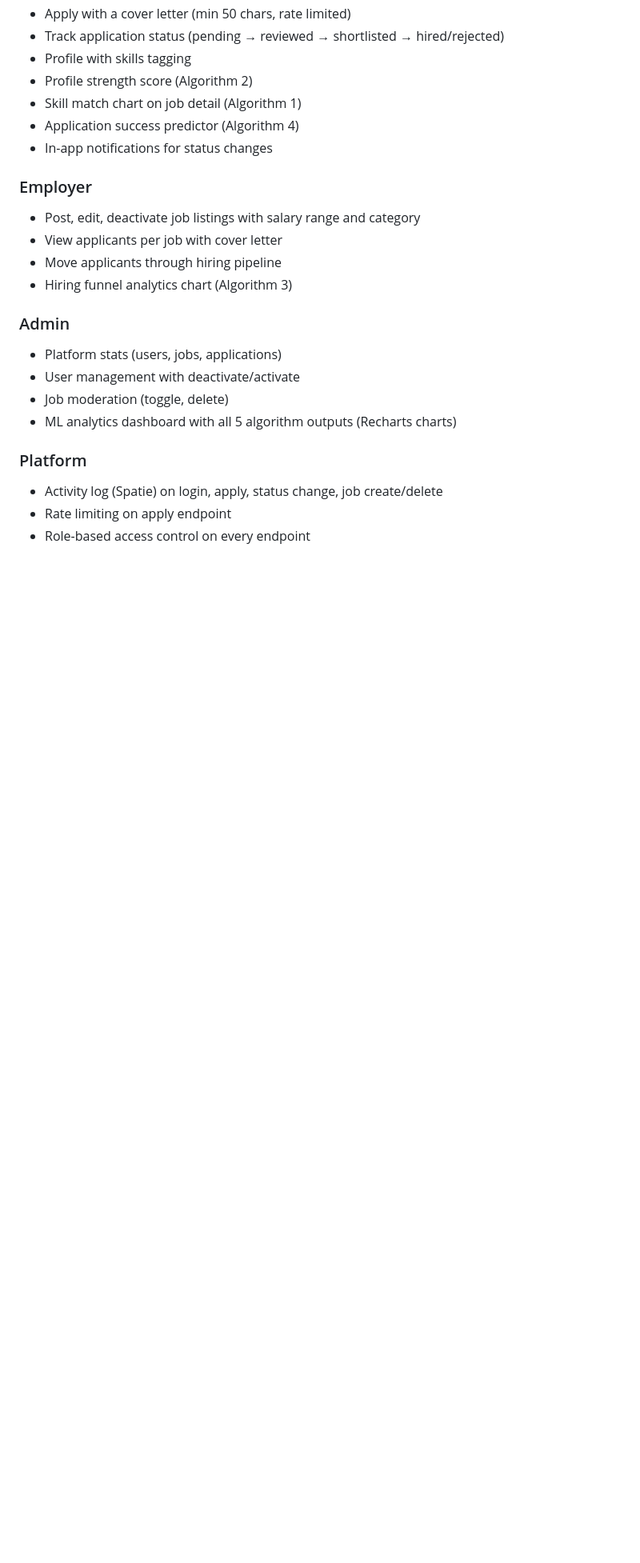
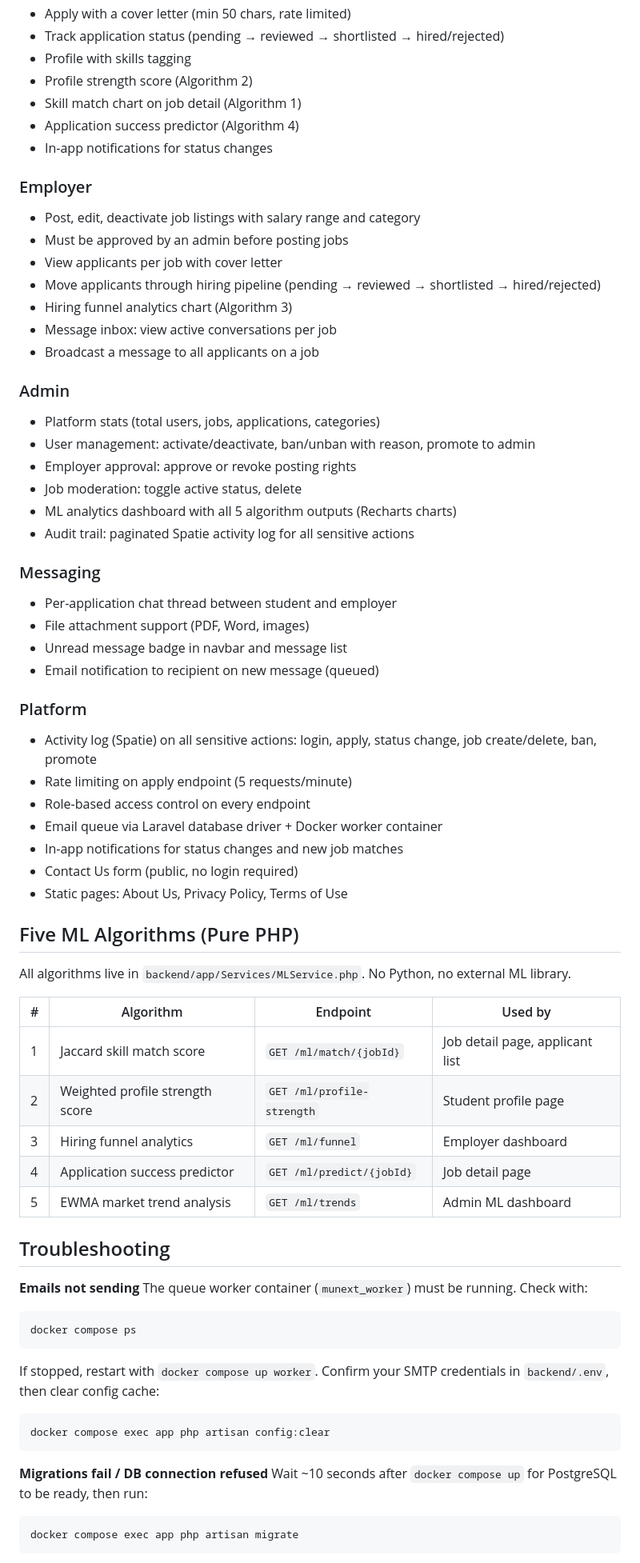
Before and after one commit to portalzone/munext-v2, a Markdown page: README.md, the part around one of its changes. Shown at 80% size. Drawn GitHub-style; blank space fills up the shorter version.

````diff
--- a/README.md
+++ b/README.md
@@ -193,17 +253,63 @@ All routes prefixed `/api/v1/`. Sanctum token in `Authorization: Bearer <token>`
 
 ### Employer
 - Post, edit, deactivate job listings with salary range and category
+- Must be approved by an admin before posting jobs
 - View applicants per job with cover letter
-- Move applicants through hiring pipeline
+- Move applicants through hiring pipeline (pending → reviewed → shortlisted → hired/rejected)
 - Hiring funnel analytics chart (Algorithm 3)
+- Message inbox: view active conversations per job
+- Broadcast a message to all applicants on a job
 
 ### Admin
-- Platform stats (users, jobs, applications)
-- User management with deactivate/activate
-- Job moderation (toggle, delete)
+- Platform stats (total users, jobs, applications, categories)
+- User management: activate/deactivate, ban/unban with reason, promote to admin
+- Employer approval: approve or revoke posting rights
+- Job moderation: toggle active status, delete
 - ML analytics dashboard with all 5 algorithm outputs (Recharts charts)
+- Audit trail: paginated Spatie activity log for all sensitive actions
+
+### Messaging
+- Per-application chat thread between student and employer
+- File attachment support (PDF, Word, images)
+- Unread message badge in navbar and message list
+- Email notification to recipient on new message (queued)
 
 ### Platform
-- Activity log (Spatie) on login, apply, status change, job create/delete
-- Rate limiting on apply endpoint
+- Activity log (Spatie) on all sensitive actions: login, apply, status change, job create/delete, ban, promote
+- Rate limiting on apply endpoint (5 requests/minute)
 - Role-based access control on every endpoint
+- Email queue via Laravel database driver + Docker worker container
+- In-app notifications for status changes and new job matches
+- Contact Us form (public, no login required)
+- Static pages: About Us, Privacy Policy, Terms of Use
+
+## Five ML Algorithms (Pure PHP)
+
+All algorithms live in `backend/app/Services/MLService.php`. No Python, no external ML library.
+
+| # | Algorithm | Endpoint | Used by |
+|---|---|---|---|
+| 1 | Jaccard skill match score | `GET /ml/match/{jobId}` | Job detail page, applicant list |
+| 2 | Weighted profile strength score | `GET /ml/profile-strength` | Student profile page |
+| 3 | Hiring funnel analytics | `GET /ml/funnel` | Employer dashboard |
+| 4 | Application success predictor | `GET /ml/predict/{jobId}` | Job detail page |
+| 5 | EWMA market trend analysis | `GET /ml/trends` | Admin ML dashboard |
+
+## Troubleshooting
+
+**Emails not sending**
+The queue worker container (`munext_worker`) must be running. Check with:
+```bash
+docker compose ps
+```
+If stopped, restart with `docker compose up worker`. Confirm your SMTP credentials in `backend/.env`, then clear config cache:
+```bash
+docker compose exec app php artisan config:clear
+```
+
+**Migrations fail / DB connection refused**
+Wait ~10 seconds after `docker compose up` for PostgreSQL to be ready, then run:
+```bash
+docker compose exec app php artisan migrate
+```
+
````
Also changed, not shown: other parts of README.md (+83 -13 lines).
